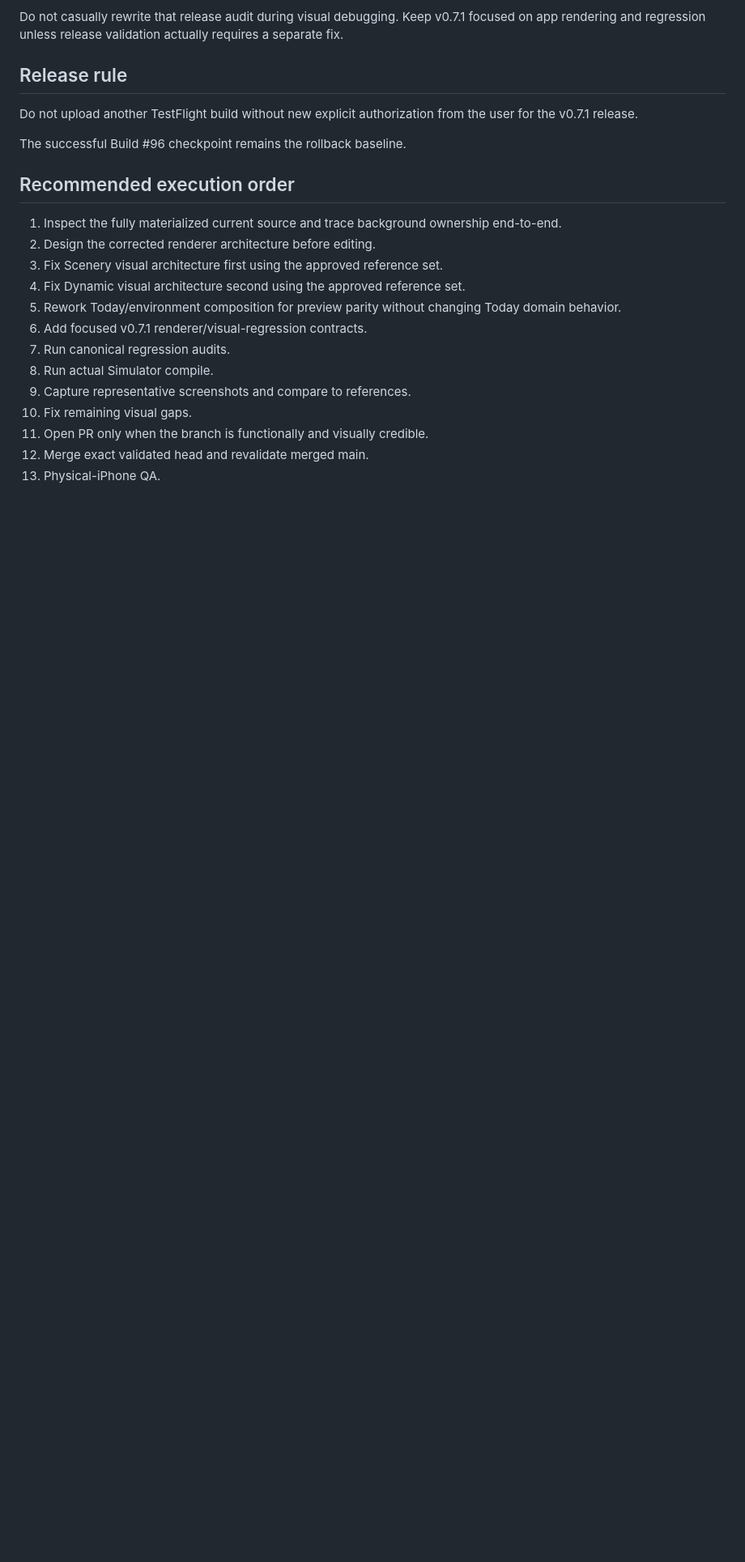
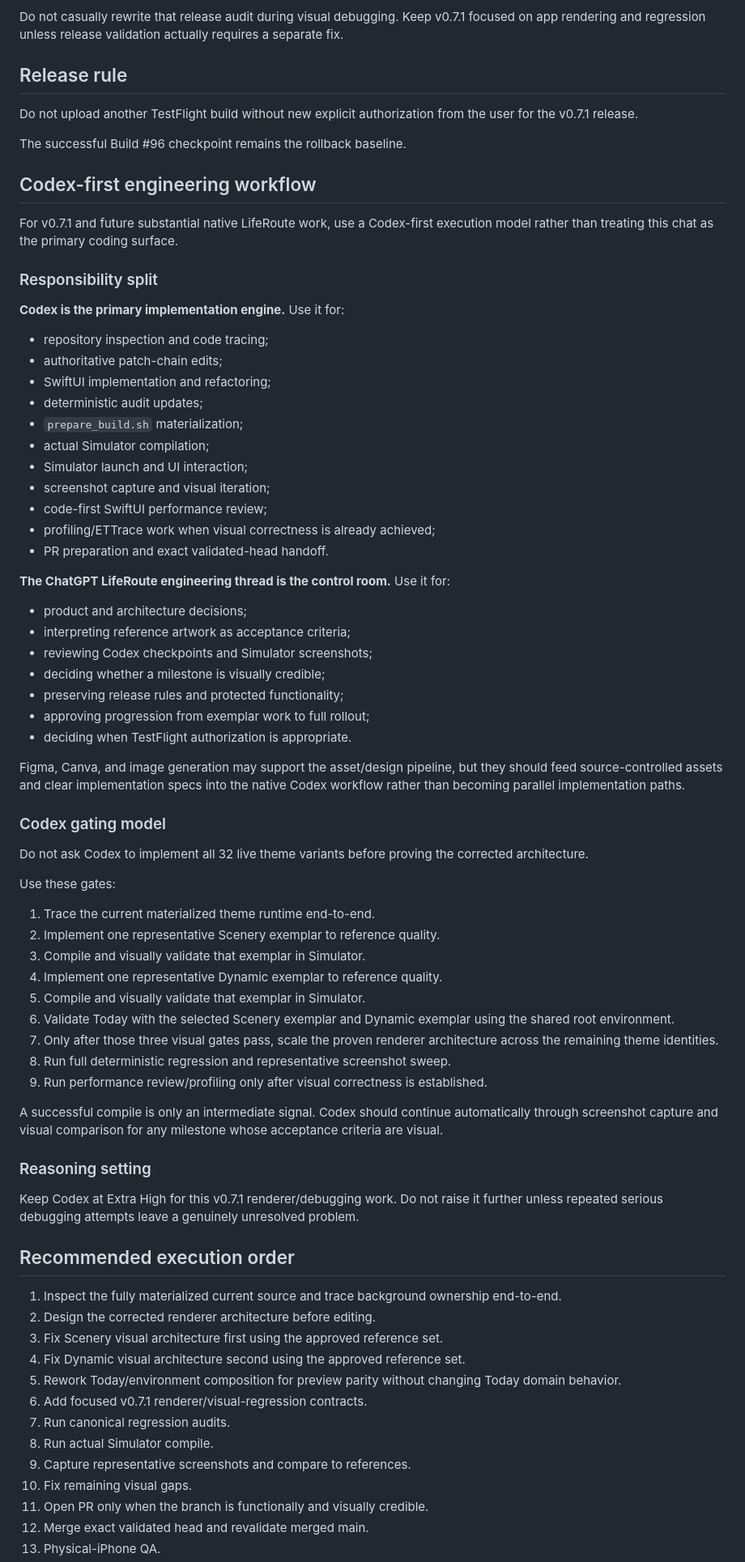
Before and after one commit to jackersthecoltsfan/LifeRouteFinal, a Markdown page: LIFEROUTE_V0_7_1_DEBUG_HANDOFF.md, the part around one of its changes. Shown at 81% size. GitHub-like rendering; blank space fills up the shorter version.

Commit message:
Document Codex-first v0.7.1 engineering workflow

```diff
--- a/LIFEROUTE_V0_7_1_DEBUG_HANDOFF.md
+++ b/LIFEROUTE_V0_7_1_DEBUG_HANDOFF.md
@@ -254,6 +254,60 @@ Do not upload another TestFlight build without new explicit authorization from t
 
 The successful Build #96 checkpoint remains the rollback baseline.
 
+## Codex-first engineering workflow
+
+For v0.7.1 and future substantial native LifeRoute work, use a Codex-first execution model rather than treating this chat as the primary coding surface.
+
+### Responsibility split
+
+**Codex is the primary implementation engine.** Use it for:
+
+- repository inspection and code tracing;
+- authoritative patch-chain edits;
+- SwiftUI implementation and refactoring;
+- deterministic audit updates;
+- `prepare_build.sh` materialization;
+- actual Simulator compilation;
+- Simulator launch and UI interaction;
+- screenshot capture and visual iteration;
+- code-first SwiftUI performance review;
+- profiling/ETTrace work when visual correctness is already achieved;
+- PR preparation and exact validated-head handoff.
+
+**The ChatGPT LifeRoute engineering thread is the control room.** Use it for:
+
+- product and architecture decisions;
+- interpreting reference artwork as acceptance criteria;
+- reviewing Codex checkpoints and Simulator screenshots;
+- deciding whether a milestone is visually credible;
+- preserving release rules and protected functionality;
+- approving progression from exemplar work to full rollout;
+- deciding when TestFlight authorization is appropriate.
+
+Figma, Canva, and image generation may support the asset/design pipeline, but they should feed source-controlled assets and clear implementation specs into the native Codex workflow rather than becoming parallel implementation paths.
+
+### Codex gating model
+
+Do not ask Codex to implement all 32 live theme variants before proving the corrected architecture.
+
+Use these gates:
+
+1. Trace the current materialized theme runtime end-to-end.
+2. Implement one representative Scenery exemplar to reference quality.
+3. Compile and visually validate that exemplar in Simulator.
+4. Implement one representative Dynamic exemplar to reference quality.
+5. Compile and visually validate that exemplar in Simulator.
+6. Validate Today with the selected Scenery exemplar and Dynamic exemplar using the shared root environment.
+7. Only after those three visual gates pass, scale the proven renderer architecture across the remaining theme identities.
+8. Run full deterministic regression and representative screenshot sweep.
+9. Run performance review/profiling only after visual correctness is established.
+
+A successful compile is only an intermediate signal. Codex should continue automatically through screenshot capture and visual comparison for any milestone whose acceptance criteria are visual.
+
+### Reasoning setting
+
+Keep Codex at Extra High for this v0.7.1 renderer/debugging work. Do not raise it further unless repeated serious debugging attempts leave a genuinely unresolved problem.
+
 ## Recommended execution order
 
 1. Inspect the fully materialized current source and trace background ownership end-to-end.
```
Also changed, not shown: other parts of LIFEROUTE_V0_7_1_DEBUG_HANDOFF.md (+1 -1 lines).
